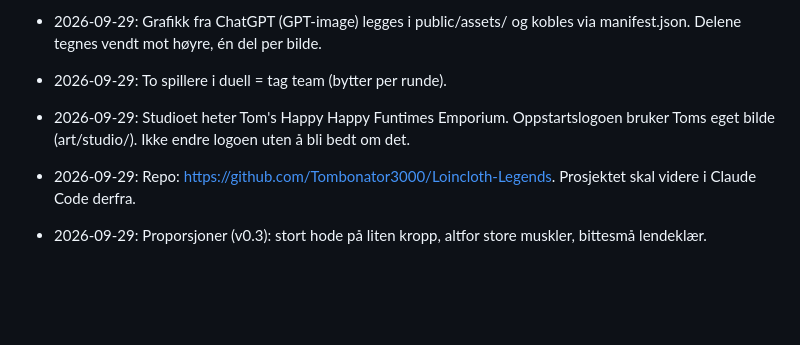
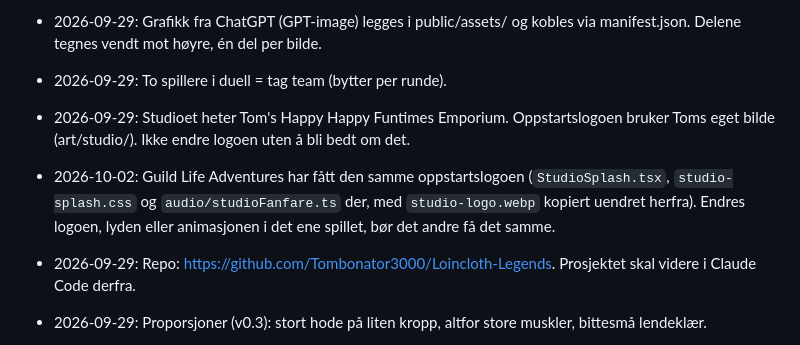
Before and after one commit to Tombonator3000/Loincloth-Legends, a Markdown page: memory.md, the part around the change. Rendered like a GitHub page; blank space fills up the shorter version.

```diff
--- a/memory.md
+++ b/memory.md
@@ -50,6 +50,7 @@ Prosjektets hukommelse. Viktige fakta og beslutninger som må huskes mellom økt
 - 2026-09-29: Grafikk fra ChatGPT (GPT-image) legges i public/assets/ og kobles via manifest.json. Delene tegnes vendt mot høyre, én del per bilde.
 - 2026-09-29: To spillere i duell = tag team (bytter per runde).
 - 2026-09-29: Studioet heter Tom's Happy Happy Funtimes Emporium. Oppstartslogoen bruker Toms eget bilde (art/studio/). Ikke endre logoen uten å bli bedt om det.
+- 2026-10-02: Guild Life Adventures har fått den samme oppstartslogoen (`StudioSplash.tsx`, `studio-splash.css` og `audio/studioFanfare.ts` der, med `studio-logo.webp` kopiert uendret herfra). Endres logoen, lyden eller animasjonen i det ene spillet, bør det andre få det samme.
 - 2026-09-29: Repo: https://github.com/Tombonator3000/Loincloth-Legends. Prosjektet skal videre i Claude Code derfra.
 - 2026-09-29: Proporsjoner (v0.3): stort hode på liten kropp, altfor store muskler, bittesmå lendeklær.
 - 2026-09-29: Proporsjoner (v0.4, konseptbildene): heroiske kropper med lange bein (LEG_L), lange armer (ARM_L), høyere overkropp (TORSO_Y) og mindre hode (HEAD_SCALE) i chars/types.ts. Tom vil ha 80-talls fantasy med ringbrynjebikini og store former på damene. Regel: tydelig voksne, aldri nakenhet.
```
Also changed, not shown: log.md (+6 -0 lines), todo.md (+4 -0 lines).
